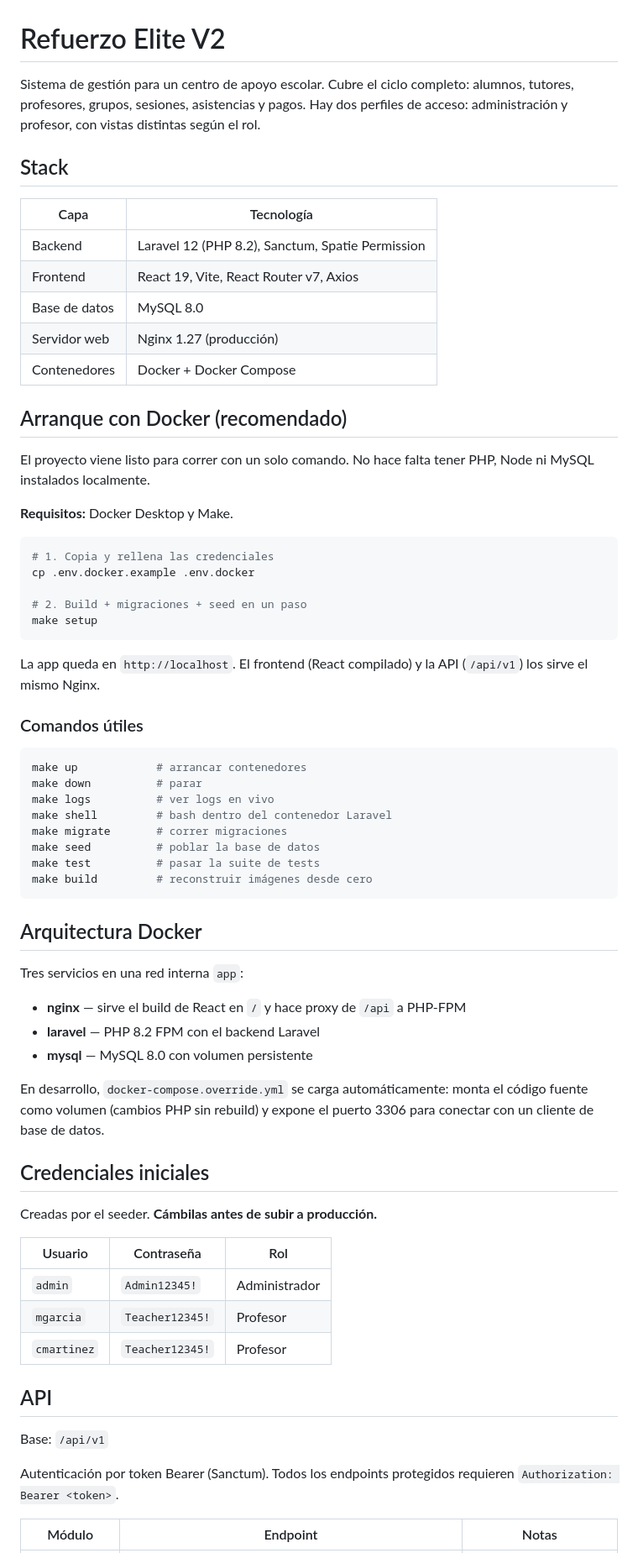
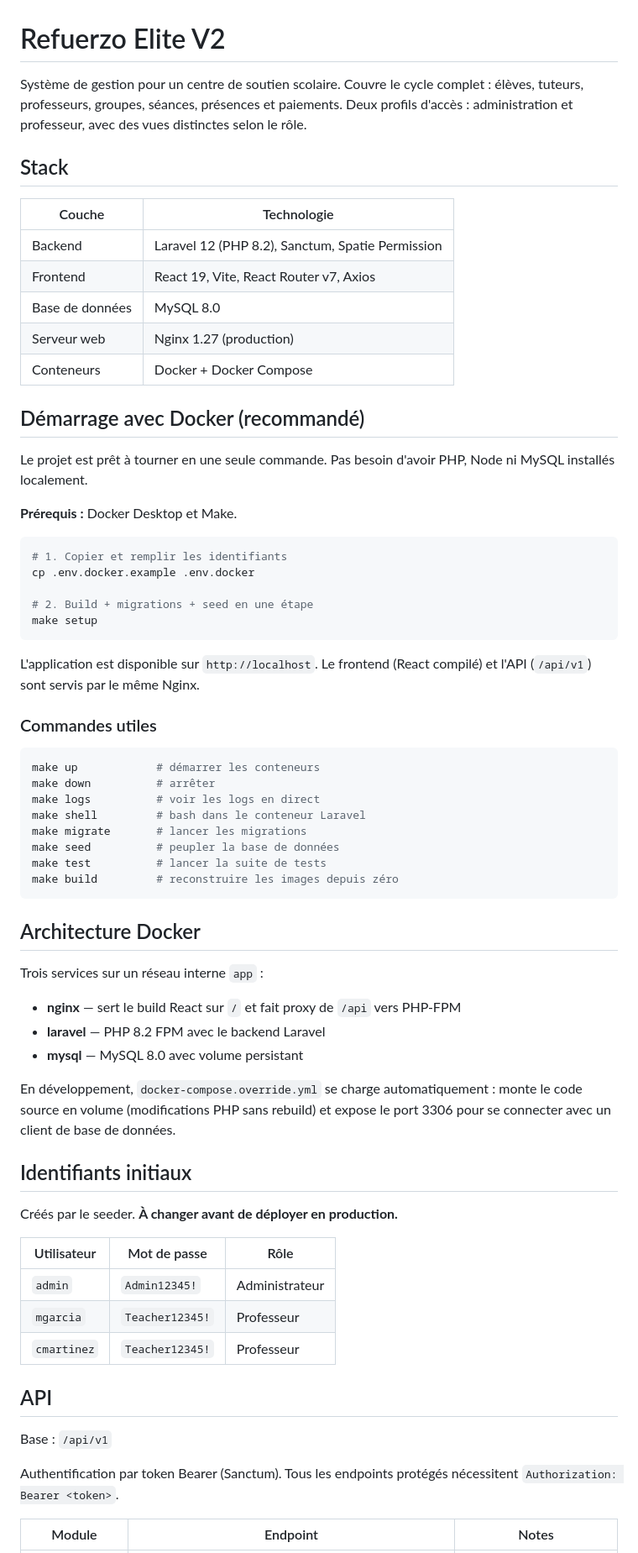
Before and after one commit to JrSF23/Refuerzo_Elite_app_PFF, a Markdown page: README.md, the part around one of its changes. Shown at 84% size. GitHub-like rendering.

Commit message:
docs: README en francais

````diff
--- a/README.md
+++ b/README.md
@@ -1,71 +1,71 @@
 # Refuerzo Elite V2
 
-Sistema de gestión para un centro de apoyo escolar. Cubre el ciclo completo: alumnos, tutores, profesores, grupos, sesiones, asistencias y pagos. Hay dos perfiles de acceso: administración y profesor, con vistas distintas según el rol.
+Système de gestion pour un centre de soutien scolaire. Couvre le cycle complet : élèves, tuteurs, professeurs, groupes, séances, présences et paiements. Deux profils d'accès : administration et professeur, avec des vues distinctes selon le rôle.
 
 ## Stack
 
-| Capa | Tecnología |
+| Couche | Technologie |
 |---|---|
 | Backend | Laravel 12 (PHP 8.2), Sanctum, Spatie Permission |
 | Frontend | React 19, Vite, React Router v7, Axios |
-| Base de datos | MySQL 8.0 |
-| Servidor web | Nginx 1.27 (producción) |
-| Contenedores | Docker + Docker Compose |
+| Base de données | MySQL 8.0 |
+| Serveur web | Nginx 1.27 (production) |
+| Conteneurs | Docker + Docker Compose |
 
-## Arranque con Docker (recomendado)
+## Démarrage avec Docker (recommandé)
 
-El proyecto viene listo para correr con un solo comando. No hace falta tener PHP, Node ni MySQL instalados localmente.
+Le projet est prêt à tourner en une seule commande. Pas besoin d'avoir PHP, Node ni MySQL installés localement.
 
-**Requisitos:** Docker Desktop y Make.
+**Prérequis :** Docker Desktop et Make.
 
 ```bash
-# 1. Copia y rellena las credenciales
+# 1. Copier et remplir les identifiants
 cp .env.docker.example .env.docker
 
-# 2. Build + migraciones + seed en un paso
+# 2. Build + migrations + seed en une étape
 make setup
 ```
 
-La app queda en `http://localhost`. El frontend (React compilado) y la API (`/api/v1`) los sirve el mismo Nginx.
+L'application est disponible sur `http://localhost`. Le frontend (React compilé) et l'API (`/api/v1`) sont servis par le même Nginx.
 
-### Comandos útiles
+### Commandes utiles
 
 ```bash
-make up            # arrancar contenedores
-make down          # parar
-make logs          # ver logs en vivo
-make shell         # bash dentro del contenedor Laravel
-make migrate       # correr migraciones
-make seed          # poblar la base de datos
-make test          # pasar la suite de tests
-make build         # reconstruir imágenes desde cero
+make up            # démarrer les conteneurs
+make down          # arrêter
+make logs          # voir les logs en direct
+make shell         # bash dans le conteneur Laravel
+make migrate       # lancer les migrations
+make seed          # peupler la base de données
+make test          # lancer la suite de tests
+make build         # reconstruire les images depuis zéro
 ```
 
-## Arquitectura Docker
+## Architecture Docker
 
-Tres servicios en una red interna `app`:
+Trois services sur un réseau interne `app` :
 
-- **nginx** — sirve el build de React en `/` y hace proxy de `/api` a PHP-FPM
-- **laravel** — PHP 8.2 FPM con el backend Laravel
-- **mysql** — MySQL 8.0 con volumen persistente
+- **nginx** — sert le build React sur `/` et fait proxy de `/api` vers PHP-FPM
+- **laravel** — PHP 8.2 FPM avec le backend Laravel
+- **mysql** — MySQL 8.0 avec volume persistant
 
-En desarrollo, `docker-compose.override.yml` se carga automáticamente: monta el código fuente como volumen (cambios PHP sin rebuild) y expone el puerto 3306 para conectar con un cliente de base de datos.
+En développement, `docker-compose.override.yml` se charge automatiquement : monte le code source en volume (modifications PHP sans rebuild) et expose le port 3306 pour se connecter avec un client de base de données.
 
-## Credenciales iniciales
+## Identifiants initiaux
 
-Creadas por el seeder. **Cámbilas antes de subir a producción.**
+Créés par le seeder. **À changer avant de déployer en production.**
 
-| Usuario | Contraseña | Rol |
+| Utilisateur | Mot de passe | Rôle |
 |---|---|---|
-| `admin` | `Admin12345!` | Administrador |
-| `mgarcia` | `Teacher12345!` | Profesor |
-| `cmartinez` | `Teacher12345!` | Profesor |
+| `admin` | `Admin12345!` | Administrateur |
+| `mgarcia` | `Teacher12345!` | Professeur |
+| `cmartinez` | `Teacher12345!` | Professeur |
 
 ## API
 
-Base: `/api/v1`
+Base : `/api/v1`
 
-Autenticación por token Bearer (Sanctum). Todos los endpoints protegidos requieren `Authorization: Bearer <token>`.
+Authentification par token Bearer (Sanctum). Tous les endpoints protégés nécessitent `Authorization: Bearer <token>`.
 
-| Módulo | Endpoint | Notas |
+| Module | Endpoint | Notes |
 |---|---|---|
````
Also changed, not shown: other parts of README.md (+40 -40 lines).
